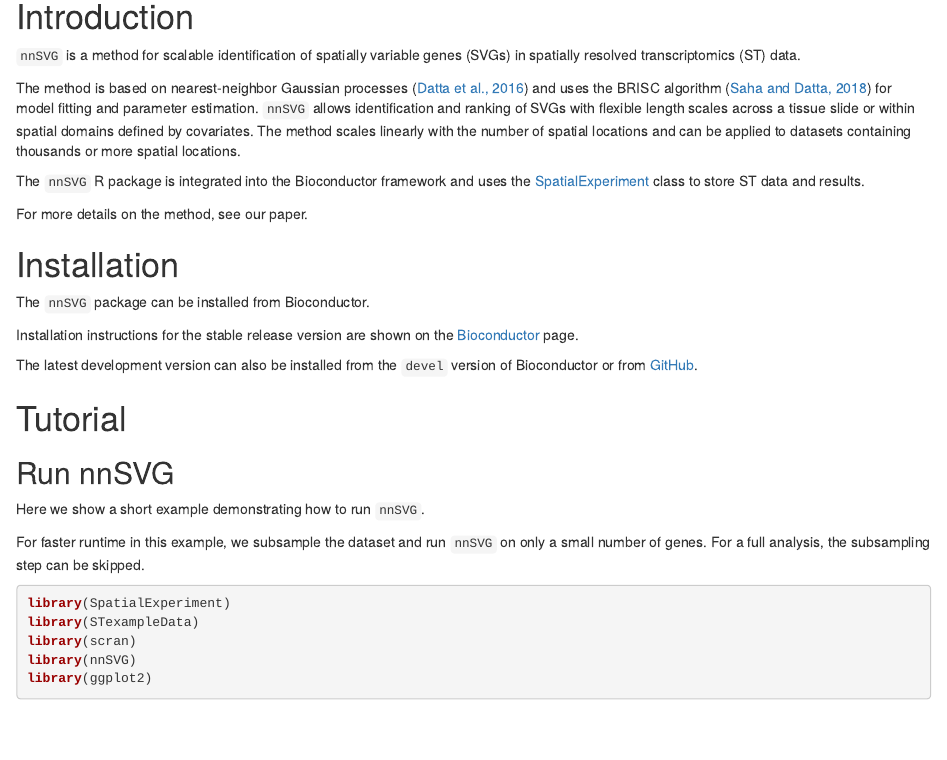
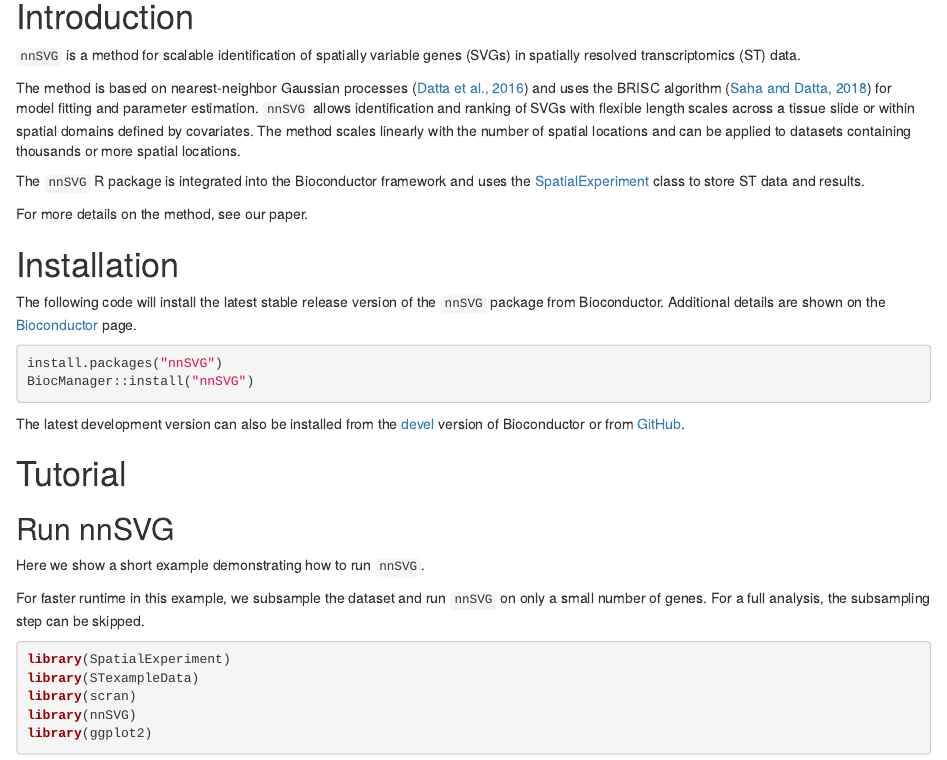
Before and after one commit to lmweber/nnSVG, an R Markdown document (vignettes/nnSVG.Rmd): the page in a window 1100 px wide, from 180 px down. Rendered offline with R 4.5, knitr and Pandoc, with nearby package versions; drawn as R Markdown's standard HTML page in place of the format the file asks for; some code elsewhere in the file could not run offline.

Commit message:
put back BiocManager code

````diff
--- a/vignettes/nnSVG.Rmd
+++ b/vignettes/nnSVG.Rmd
@@ -28,11 +28,14 @@ For more details on the method, see our paper.
 
 # Installation
 
-The `nnSVG` package can be installed from Bioconductor.
+The following code will install the latest stable release version of the `nnSVG` package from Bioconductor. Additional details are shown on the [Bioconductor](https://bioconductor.org/packages/nnSVG) page.
 
-Installation instructions for the stable release version are shown on the [Bioconductor](https://bioconductor.org/packages/nnSVG) page.
+```{r, eval=FALSE}
+install.packages("nnSVG")
+BiocManager::install("nnSVG")
+```
 
-The latest development version can also be installed from the `devel` version of Bioconductor or from [GitHub](https://github.com/lmweber/nnSVG).
+The latest development version can also be installed from the [devel](http://bioconductor.org/developers/how-to/useDevel/) version of Bioconductor or from [GitHub](https://github.com/lmweber/nnSVG).
 
 
 # Tutorial
````
